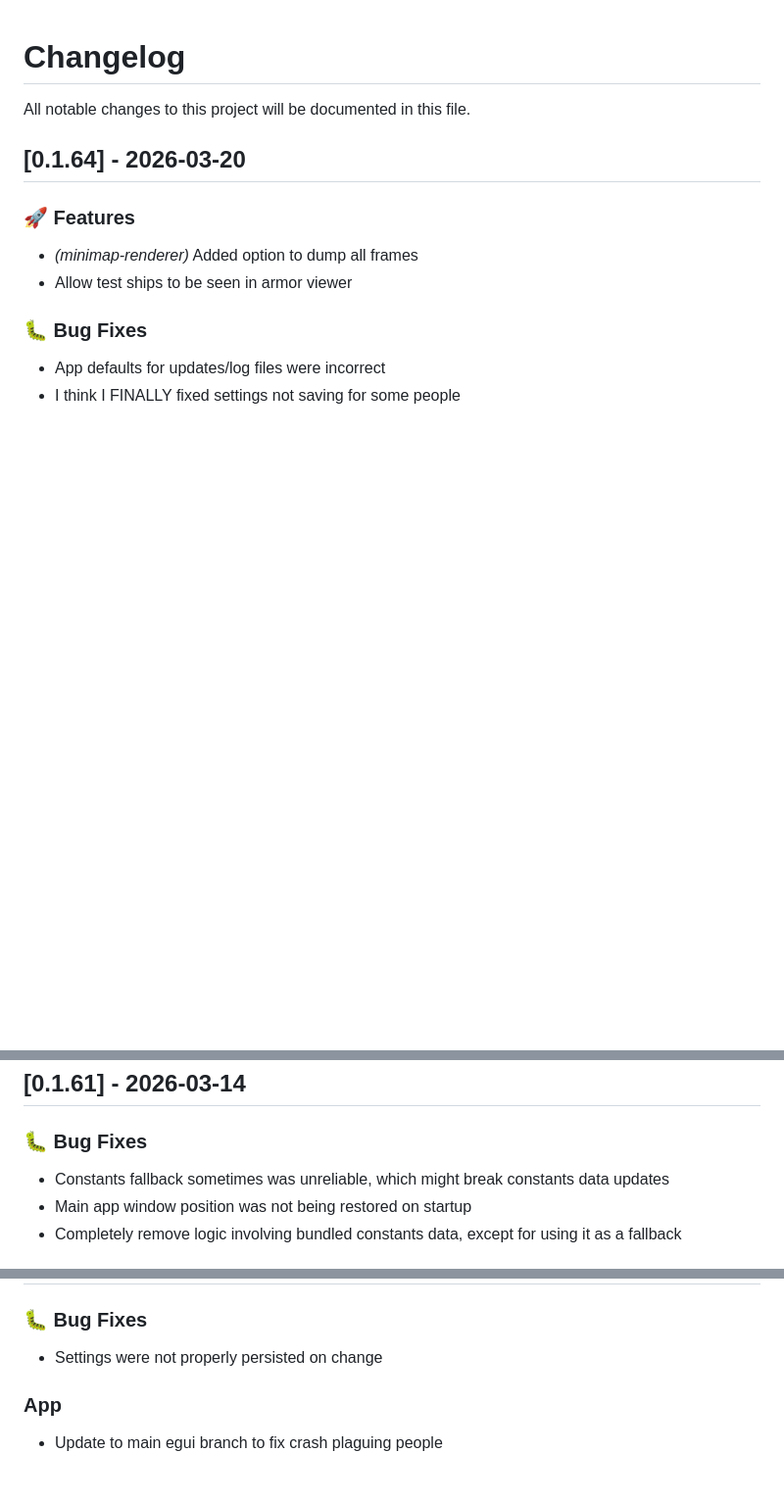
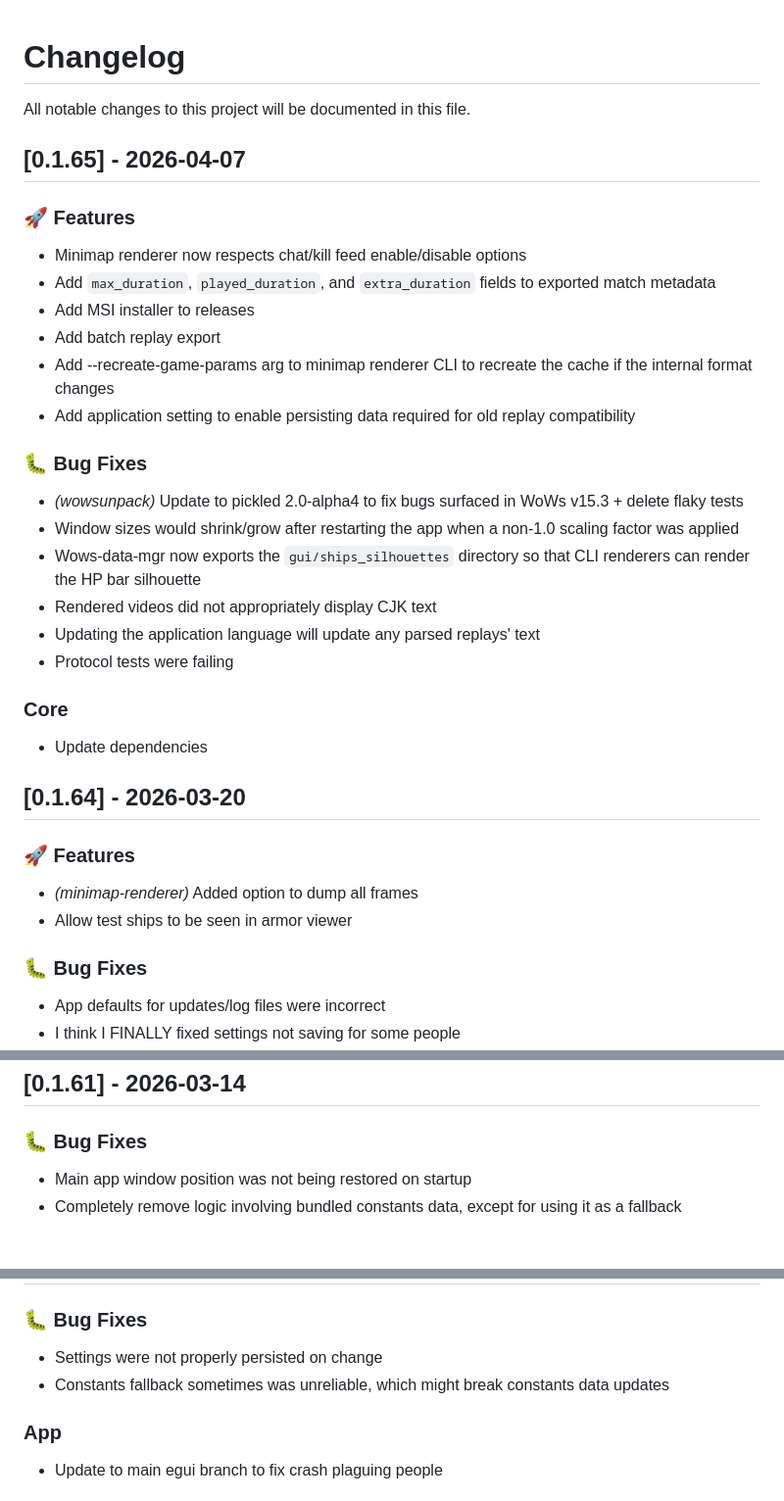
Before and after one commit to landaire/wows-toolkit, a Markdown page: CHANGELOG.md, 3 parts joined by grey strips. Shown at 98% size. Rendered like a GitHub page; blank space fills up the shorter version.

Commit message:
update changelog

```diff
--- a/CHANGELOG.md
+++ b/CHANGELOG.md
@@ -1,6 +1,30 @@
 # Changelog
 
 All notable changes to this project will be documented in this file.
+
+## [0.1.65] - 2026-04-07
+
+### 🚀 Features
+
+- Minimap renderer now respects chat/kill feed enable/disable options
+- Add `max_duration`, `played_duration`, and `extra_duration` fields to exported match metadata
+- Add MSI installer to releases
+- Add batch replay export
+- Add --recreate-game-params arg to minimap renderer CLI to recreate the cache if the internal format changes
+- Add application setting to enable persisting data required for old replay compatibility
+
+### 🐛 Bug Fixes
+
+- *(wowsunpack)* Update to pickled 2.0-alpha4 to fix bugs surfaced in WoWs v15.3 + delete flaky tests
+- Window sizes would shrink/grow after restarting the app when a non-1.0 scaling factor was applied
+- Wows-data-mgr now exports the `gui/ships_silhouettes` directory so that CLI renderers can render the HP bar silhouette
+- Rendered videos did not appropriately display CJK text
+- Updating the application language will update any parsed replays' text
+- Protocol tests were failing
+
+### Core
+
+- Update dependencies
 
 ## [0.1.64] - 2026-03-20
 
@@ -48,7 +72,6 @@ All notable changes to this project will be documented in this file.
 
 ### 🐛 Bug Fixes
 
-- Constants fallback sometimes was unreliable, which might break constants data updates
 - Main app window position was not being restored on startup
 - Completely remove logic involving bundled constants data, except for using it as a fallback
 
@@ -57,6 +80,7 @@ All notable changes to this project will be documented in this file.
 ### 🐛 Bug Fixes
 
 - Settings were not properly persisted on change
+- Constants fallback sometimes was unreliable, which might break constants data updates
 
 ### App
 
```
Also changed, not shown: other parts of CHANGELOG.md (+4 -15 lines).
